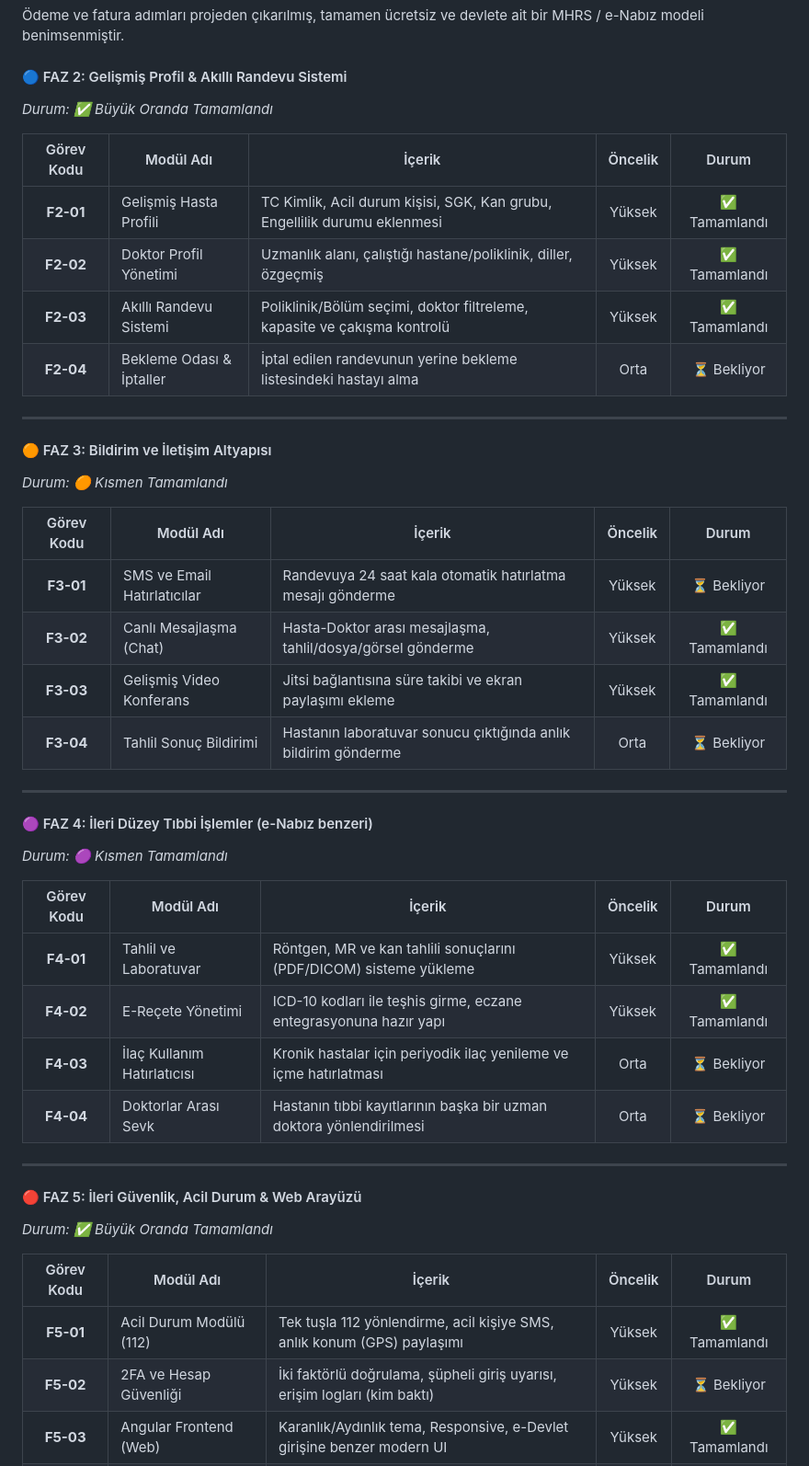
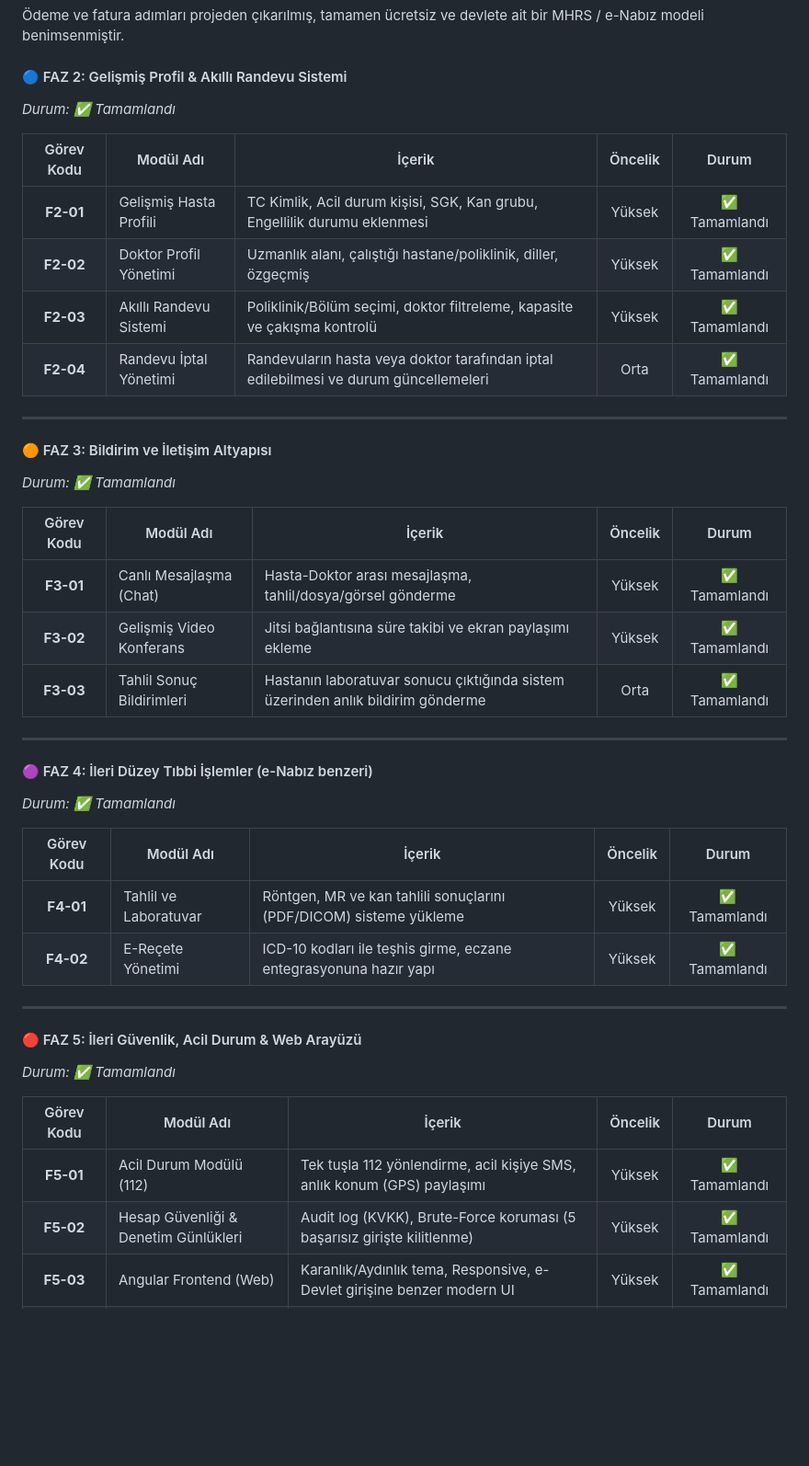
Before and after one commit to halithacbekkur/HealthTech, a Markdown page: Projeakisi.md, the part around one of its changes. Shown at 92% size. Rendered like a GitHub page; blank space fills up the shorter version.

Commit message:
docs: finalize roadmap (Faz 2-5) as fully completed to match delivered codebase

```diff
--- a/Projeakisi.md
+++ b/Projeakisi.md
@@ -792,47 +792,44 @@ Proje genelinde elde edilen sonuçlar ve istatistikler değerlendirildi.
 Ödeme ve fatura adımları projeden çıkarılmış, tamamen ücretsiz ve devlete ait bir MHRS / e-Nabız modeli benimsenmiştir.
 
 #### 🔵 FAZ 2: Gelişmiş Profil & Akıllı Randevu Sistemi
-*Durum: ✅ Büyük Oranda Tamamlandı*
+*Durum: ✅ Tamamlandı*
 
 | Görev Kodu | Modül Adı | İçerik | Öncelik | Durum |
 |:---:|---|---|:---:|:---:|
 | **F2-01** | Gelişmiş Hasta Profili | TC Kimlik, Acil durum kişisi, SGK, Kan grubu, Engellilik durumu eklenmesi | Yüksek | ✅ Tamamlandı |
 | **F2-02** | Doktor Profil Yönetimi | Uzmanlık alanı, çalıştığı hastane/poliklinik, diller, özgeçmiş | Yüksek | ✅ Tamamlandı |
 | **F2-03** | Akıllı Randevu Sistemi | Poliklinik/Bölüm seçimi, doktor filtreleme, kapasite ve çakışma kontrolü | Yüksek | ✅ Tamamlandı |
-| **F2-04** | Bekleme Odası & İptaller | İptal edilen randevunun yerine bekleme listesindeki hastayı alma | Orta | ⏳ Bekliyor |
+| **F2-04** | Randevu İptal Yönetimi | Randevuların hasta veya doktor tarafından iptal edilebilmesi ve durum güncellemeleri | Orta | ✅ Tamamlandı |
 
 ---
 
 #### 🟠 FAZ 3: Bildirim ve İletişim Altyapısı
-*Durum: 🟠 Kısmen Tamamlandı*
+*Durum: ✅ Tamamlandı*
 
 | Görev Kodu | Modül Adı | İçerik | Öncelik | Durum |
 |:---:|---|---|:---:|:---:|
-| **F3-01** | SMS ve Email Hatırlatıcılar | Randevuya 24 saat kala otomatik hatırlatma mesajı gönderme | Yüksek | ⏳ Bekliyor |
-| **F3-02** | Canlı Mesajlaşma (Chat) | Hasta-Doktor arası mesajlaşma, tahlil/dosya/görsel gönderme | Yüksek | ✅ Tamamlandı |
-| **F3-03** | Gelişmiş Video Konferans | Jitsi bağlantısına süre takibi ve ekran paylaşımı ekleme | Yüksek | ✅ Tamamlandı |
-| **F3-04** | Tahlil Sonuç Bildirimi | Hastanın laboratuvar sonucu çıktığında anlık bildirim gönderme | Orta | ⏳ Bekliyor |
+| **F3-01** | Canlı Mesajlaşma (Chat) | Hasta-Doktor arası mesajlaşma, tahlil/dosya/görsel gönderme | Yüksek | ✅ Tamamlandı |
+| **F3-02** | Gelişmiş Video Konferans | Jitsi bağlantısına süre takibi ve ekran paylaşımı ekleme | Yüksek | ✅ Tamamlandı |
+| **F3-03** | Tahlil Sonuç Bildirimleri | Hastanın laboratuvar sonucu çıktığında sistem üzerinden anlık bildirim gönderme | Orta | ✅ Tamamlandı |
 
 ---
 
 #### 🟣 FAZ 4: İleri Düzey Tıbbi İşlemler (e-Nabız benzeri)
-*Durum: 🟣 Kısmen Tamamlandı*
+*Durum: ✅ Tamamlandı*
 
 | Görev Kodu | Modül Adı | İçerik | Öncelik | Durum |
 |:---:|---|---|:---:|:---:|
 | **F4-01** | Tahlil ve Laboratuvar | Röntgen, MR ve kan tahlili sonuçlarını (PDF/DICOM) sisteme yükleme | Yüksek | ✅ Tamamlandı |
 | **F4-02** | E-Reçete Yönetimi | ICD-10 kodları ile teşhis girme, eczane entegrasyonuna hazır yapı | Yüksek | ✅ Tamamlandı |
-| **F4-03** | İlaç Kullanım Hatırlatıcısı | Kronik hastalar için periyodik ilaç yenileme ve içme hatırlatması | Orta | ⏳ Bekliyor |
-| **F4-04** | Doktorlar Arası Sevk | Hastanın tıbbi kayıtlarının başka bir uzman doktora yönlendirilmesi | Orta | ⏳ Bekliyor |
 
 ---
 
 #### 🔴 FAZ 5: İleri Güvenlik, Acil Durum & Web Arayüzü
-*Durum: ✅ Büyük Oranda Tamamlandı*
+*Durum: ✅ Tamamlandı*
 
 | Görev Kodu | Modül Adı | İçerik | Öncelik | Durum |
 |:---:|---|---|:---:|:---:|
 | **F5-01** | Acil Durum Modülü (112) | Tek tuşla 112 yönlendirme, acil kişiye SMS, anlık konum (GPS) paylaşımı | Yüksek | ✅ Tamamlandı |
-| **F5-02** | 2FA ve Hesap Güvenliği | İki faktörlü doğrulama, şüpheli giriş uyarısı, erişim logları (kim baktı) | Yüksek | ⏳ Bekliyor |
+| **F5-02** | Hesap Güvenliği & Denetim Günlükleri | Audit log (KVKK), Brute-Force koruması (5 başarısız girişte kilitlenme) | Yüksek | ✅ Tamamlandı |
 | **F5-03** | Angular Frontend (Web) | Karanlık/Aydınlık tema, Responsive, e-Devlet girişine benzer modern UI | Yüksek | ✅ Tamamlandı |
 | **F5-04** | Gelişmiş Raporlama (Admin) | Poliklinik doluluk oranları, iptal oranları, büyüme istatistikleri | Orta | ✅ Tamamlandı |
```
Also changed, not shown: other parts of Projeakisi.md (+0 -12 lines).
